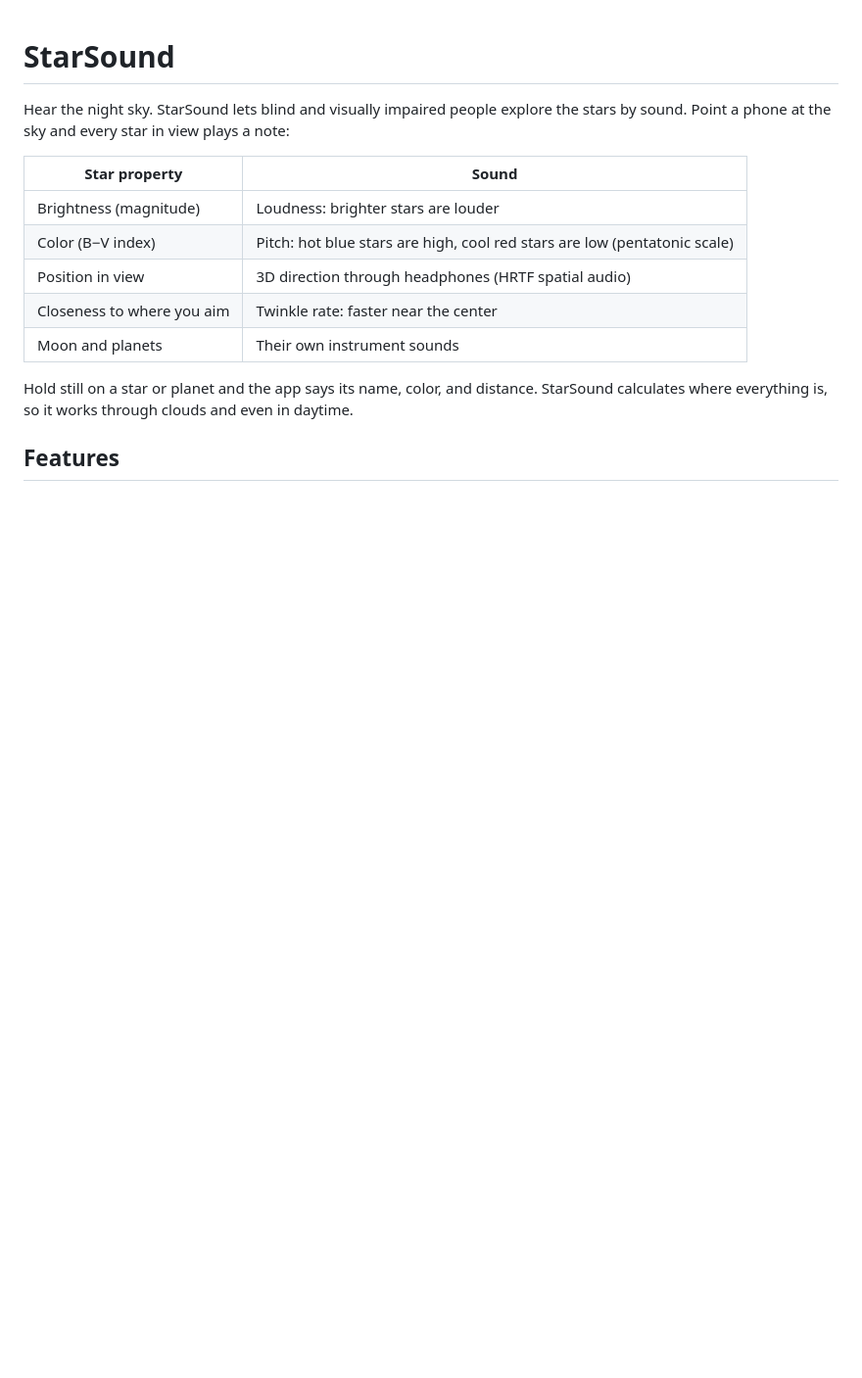
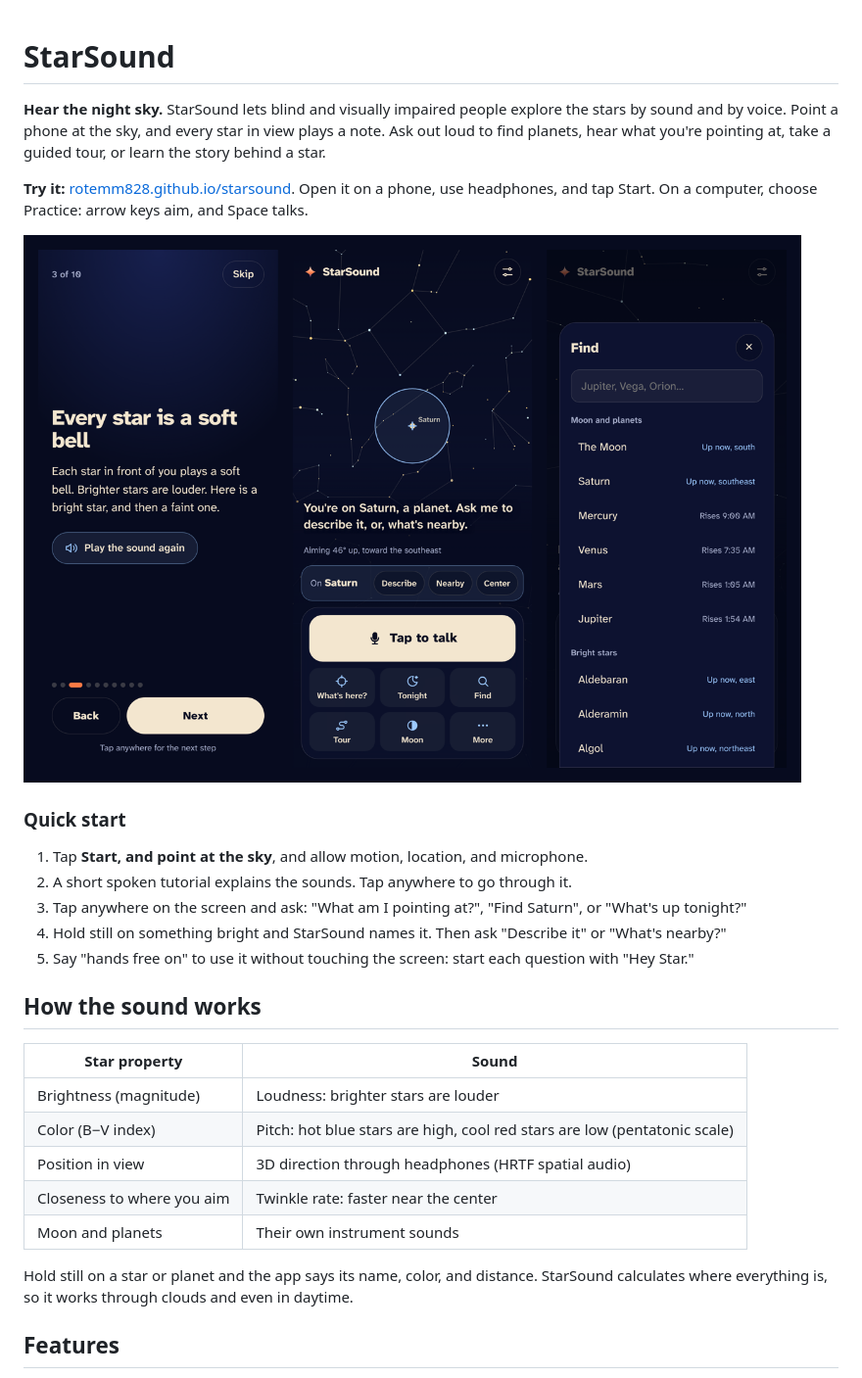
Before and after one commit to RotemM828/starsound, a Markdown page: README.md, the part around the change. Shown: that part at 98% size. Rendered like a GitHub page; pictures changed too: screenshots.png (added); blank space fills up the shorter version.

```diff
--- a/README.md
+++ b/README.md
@@ -1,6 +1,21 @@
 # StarSound
 
-Hear the night sky. StarSound lets blind and visually impaired people explore the stars by sound. Point a phone at the sky and every star in view plays a note:
+**Hear the night sky.** StarSound lets blind and visually impaired people explore the stars by sound and by voice. Point a phone at the sky, and every star in view plays a note. Ask out loud to find planets, hear what you're pointing at, take a guided tour, or learn the story behind a star.
+
+**Try it:** [rotemm828.github.io/starsound](https://rotemm828.github.io/starsound/). Open it on a phone, use headphones, and tap Start. On a computer, choose Practice: arrow keys aim, and Space talks.
+
+![StarSound screens: the spoken tutorial, the sky view while pointing at Saturn, and the Find list showing what's up now](screenshots.png)
+
+### Quick start
+1. Tap **Start, and point at the sky**, and allow motion, location, and microphone.
+2. A short spoken tutorial explains the sounds. Tap anywhere to go through it.
+3. Tap anywhere on the screen and ask: "What am I pointing at?", "Find Saturn", or "What's up tonight?"
+4. Hold still on something bright and StarSound names it. Then ask "Describe it" or "What's nearby?"
+5. Say "hands free on" to use it without touching the screen: start each question with "Hey Star."
+
+
+## How the sound works
+
 
 | Star property | Sound |
 |---|---|
```
Also changed, not shown: 5 other files.
